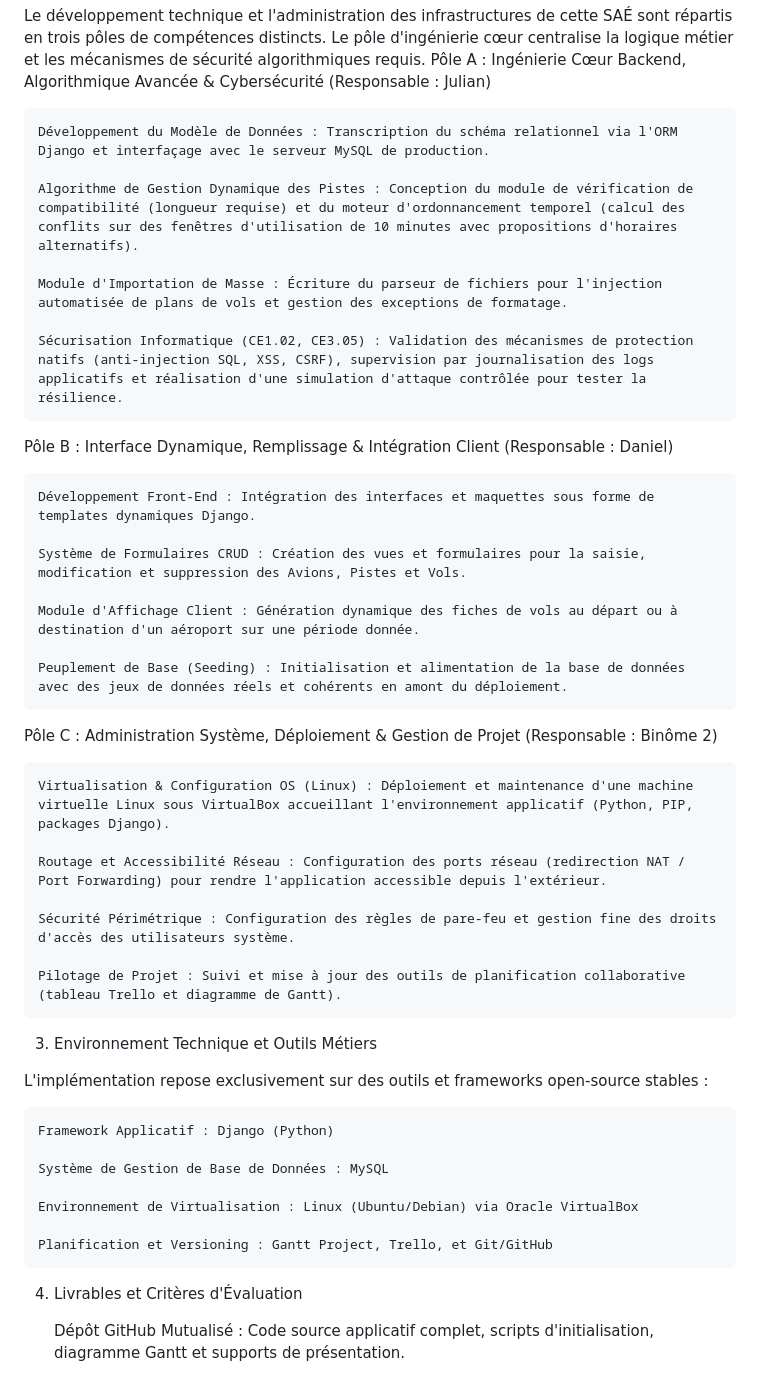
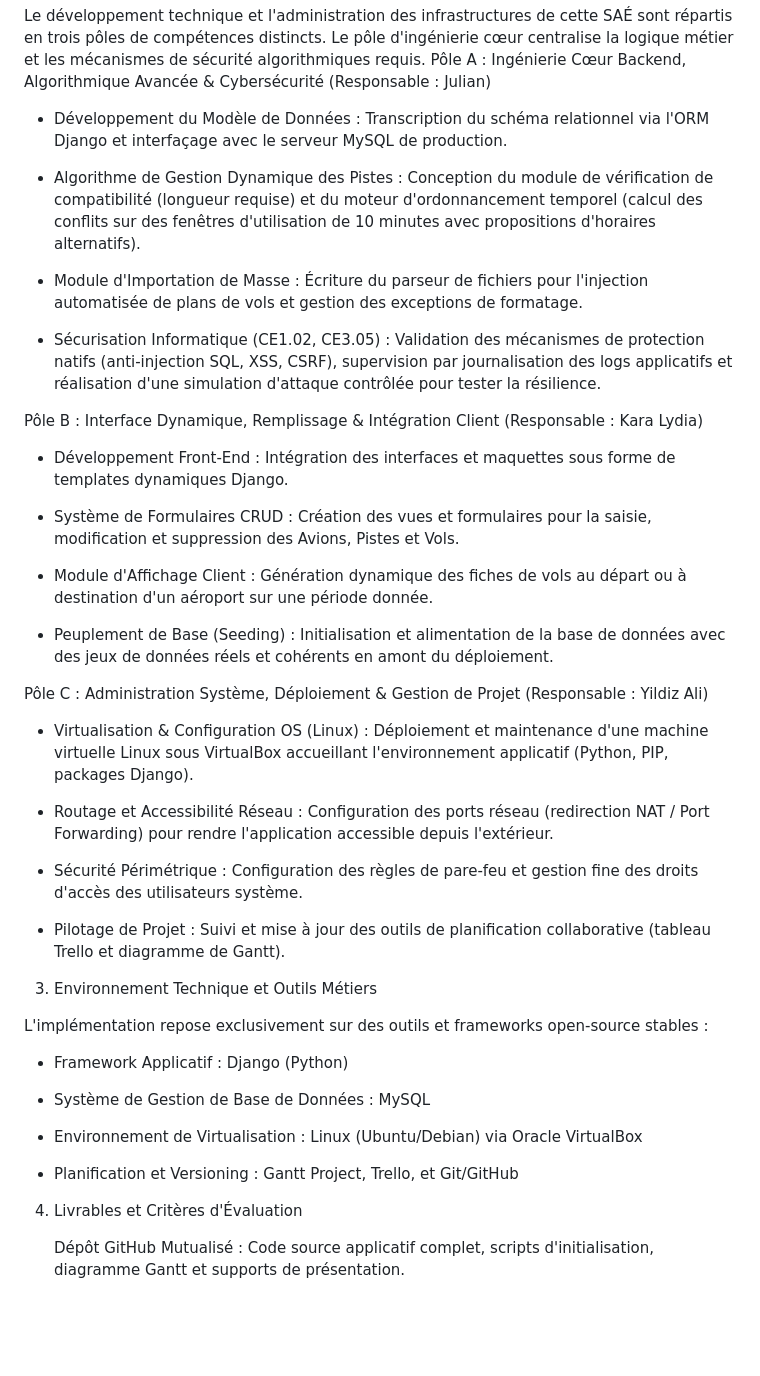
Before and after one commit to JulianGolde/SAE-2.03, a Markdown page: README.md, the part around the change. Drawn GitHub-style; blank space fills up the shorter version.

Commit message:
Update team responsibilities and project details in README

```diff
--- a/README.md
+++ b/README.md
@@ -81,45 +81,45 @@ Ref: vol.aeroport_arrivee_id > aeroport.id
 Le développement technique et l'administration des infrastructures de cette SAÉ sont répartis en trois pôles de compétences distincts. Le pôle d'ingénierie cœur centralise la logique métier et les mécanismes de sécurité algorithmiques requis.
 Pôle A : Ingénierie Cœur Backend, Algorithmique Avancée & Cybersécurité (Responsable : Julian)
 
-    Développement du Modèle de Données : Transcription du schéma relationnel via l'ORM Django et interfaçage avec le serveur MySQL de production.
+-    Développement du Modèle de Données : Transcription du schéma relationnel via l'ORM Django et interfaçage avec le serveur MySQL de production.
 
-    Algorithme de Gestion Dynamique des Pistes : Conception du module de vérification de compatibilité (longueur requise) et du moteur d'ordonnancement temporel (calcul des conflits sur des fenêtres d'utilisation de 10 minutes avec propositions d'horaires alternatifs).
+-    Algorithme de Gestion Dynamique des Pistes : Conception du module de vérification de compatibilité (longueur requise) et du moteur d'ordonnancement temporel (calcul des conflits sur des fenêtres d'utilisation de 10 minutes avec propositions d'horaires alternatifs).
 
-    Module d'Importation de Masse : Écriture du parseur de fichiers pour l'injection automatisée de plans de vols et gestion des exceptions de formatage.
+-    Module d'Importation de Masse : Écriture du parseur de fichiers pour l'injection automatisée de plans de vols et gestion des exceptions de formatage.
 
-    Sécurisation Informatique (CE1.02, CE3.05) : Validation des mécanismes de protection natifs (anti-injection SQL, XSS, CSRF), supervision par journalisation des logs applicatifs et réalisation d'une simulation d'attaque contrôlée pour tester la résilience.
+-    Sécurisation Informatique (CE1.02, CE3.05) : Validation des mécanismes de protection natifs (anti-injection SQL, XSS, CSRF), supervision par journalisation des logs applicatifs et réalisation d'une simulation d'attaque contrôlée pour tester la résilience.
 
-Pôle B : Interface Dynamique, Remplissage & Intégration Client (Responsable : Daniel)
+Pôle B : Interface Dynamique, Remplissage & Intégration Client (Responsable : Kara Lydia)
 
-    Développement Front-End : Intégration des interfaces et maquettes sous forme de templates dynamiques Django.
+  -  Développement Front-End : Intégration des interfaces et maquettes sous forme de templates dynamiques Django.
 
-    Système de Formulaires CRUD : Création des vues et formulaires pour la saisie, modification et suppression des Avions, Pistes et Vols.
+  - Système de Formulaires CRUD : Création des vues et formulaires pour la saisie, modification et suppression des Avions, Pistes et Vols.
 
-    Module d'Affichage Client : Génération dynamique des fiches de vols au départ ou à destination d'un aéroport sur une période donnée.
+  - Module d'Affichage Client : Génération dynamique des fiches de vols au départ ou à destination d'un aéroport sur une période donnée.
 
-    Peuplement de Base (Seeding) : Initialisation et alimentation de la base de données avec des jeux de données réels et cohérents en amont du déploiement.
+  - Peuplement de Base (Seeding) : Initialisation et alimentation de la base de données avec des jeux de données réels et cohérents en amont du déploiement.
 
-Pôle C : Administration Système, Déploiement & Gestion de Projet (Responsable : Binôme 2)
+Pôle C : Administration Système, Déploiement & Gestion de Projet (Responsable : Yildiz Ali)
 
-    Virtualisation & Configuration OS (Linux) : Déploiement et maintenance d'une machine virtuelle Linux sous VirtualBox accueillant l'environnement applicatif (Python, PIP, packages Django).
+  - Virtualisation & Configuration OS (Linux) : Déploiement et maintenance d'une machine virtuelle Linux sous VirtualBox accueillant l'environnement applicatif (Python, PIP, packages Django).
 
-    Routage et Accessibilité Réseau : Configuration des ports réseau (redirection NAT / Port Forwarding) pour rendre l'application accessible depuis l'extérieur.
+  - Routage et Accessibilité Réseau : Configuration des ports réseau (redirection NAT / Port Forwarding) pour rendre l'application accessible depuis l'extérieur.
 
-    Sécurité Périmétrique : Configuration des règles de pare-feu et gestion fine des droits d'accès des utilisateurs système.
+  - Sécurité Périmétrique : Configuration des règles de pare-feu et gestion fine des droits d'accès des utilisateurs système.
 
-    Pilotage de Projet : Suivi et mise à jour des outils de planification collaborative (tableau Trello et diagramme de Gantt).
+  -  Pilotage de Projet : Suivi et mise à jour des outils de planification collaborative (tableau Trello et diagramme de Gantt).
 
 3. Environnement Technique et Outils Métiers
 
 L'implémentation repose exclusivement sur des outils et frameworks open-source stables :
 
-    Framework Applicatif : Django (Python)
+-    Framework Applicatif : Django (Python)
 
-    Système de Gestion de Base de Données : MySQL
+-    Système de Gestion de Base de Données : MySQL
 
-    Environnement de Virtualisation : Linux (Ubuntu/Debian) via Oracle VirtualBox
+-    Environnement de Virtualisation : Linux (Ubuntu/Debian) via Oracle VirtualBox
 
-    Planification et Versioning : Gantt Project, Trello, et Git/GitHub
+ -   Planification et Versioning : Gantt Project, Trello, et Git/GitHub
 
 4. Livrables et Critères d'Évaluation
 
```
